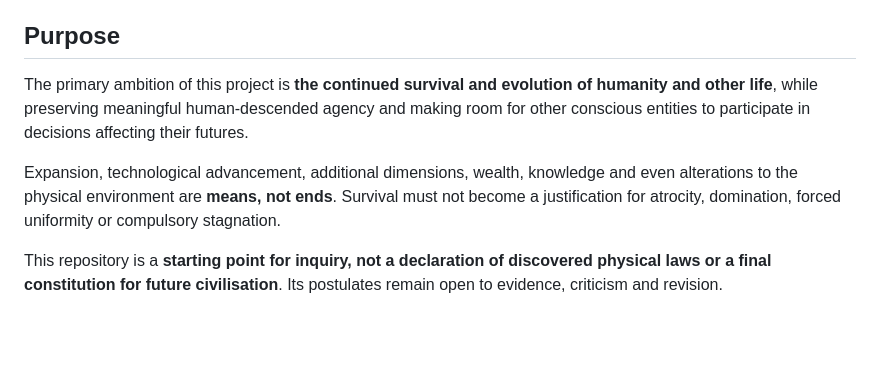
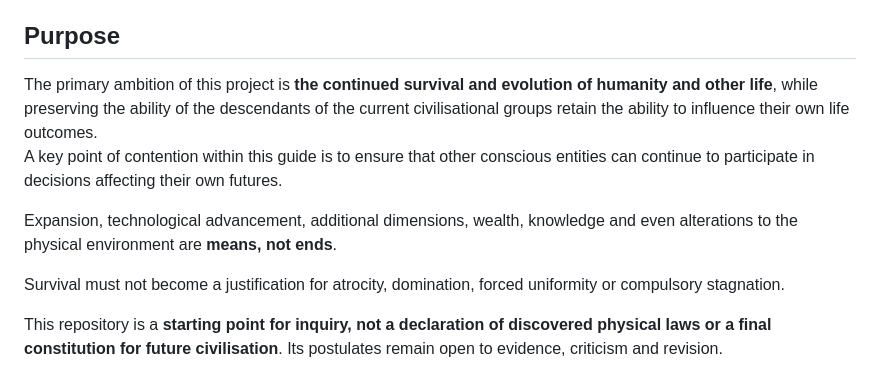
Before and after one commit to oernster/Evergence, a Markdown page: README.md, the part around the change. Rendered like a GitHub page; blank space fills up the shorter version.

```diff
--- a/README.md
+++ b/README.md
@@ -6,9 +6,12 @@
 
 ## Purpose
 
-The primary ambition of this project is **the continued survival and evolution of humanity and other life**, while preserving meaningful human-descended agency and making room for other conscious entities to participate in decisions affecting their futures.
+The primary ambition of this project is **the continued survival and evolution of humanity and other life**, while preserving the ability of the descendants of the current civilisational groups retain the ability to influence their own life outcomes.
+A key point of contention within this guide is to ensure that other conscious entities can continue to participate in decisions affecting their own futures.
 
-Expansion, technological advancement, additional dimensions, wealth, knowledge and even alterations to the physical environment are **means, not ends**. Survival must not become a justification for atrocity, domination, forced uniformity or compulsory stagnation.
+Expansion, technological advancement, additional dimensions, wealth, knowledge and even alterations to the physical environment are **means, not ends**.
+
+Survival must not become a justification for atrocity, domination, forced uniformity or compulsory stagnation.
 
 This repository is a **starting point for inquiry, not a declaration of discovered physical laws or a final constitution for future civilisation**. Its postulates remain open to evidence, criticism and revision.
 
```
